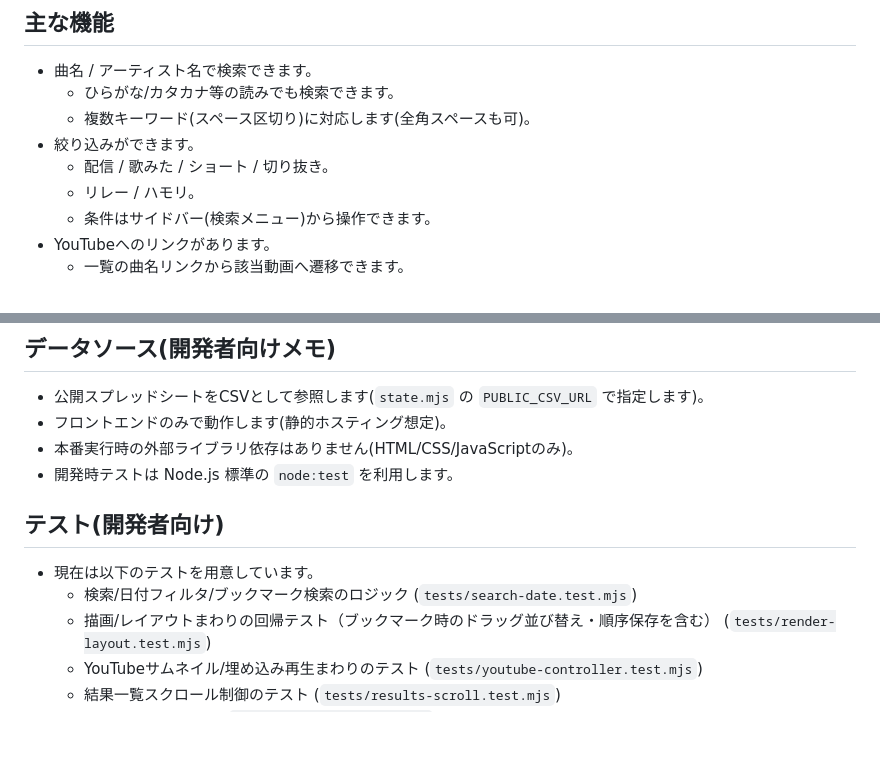
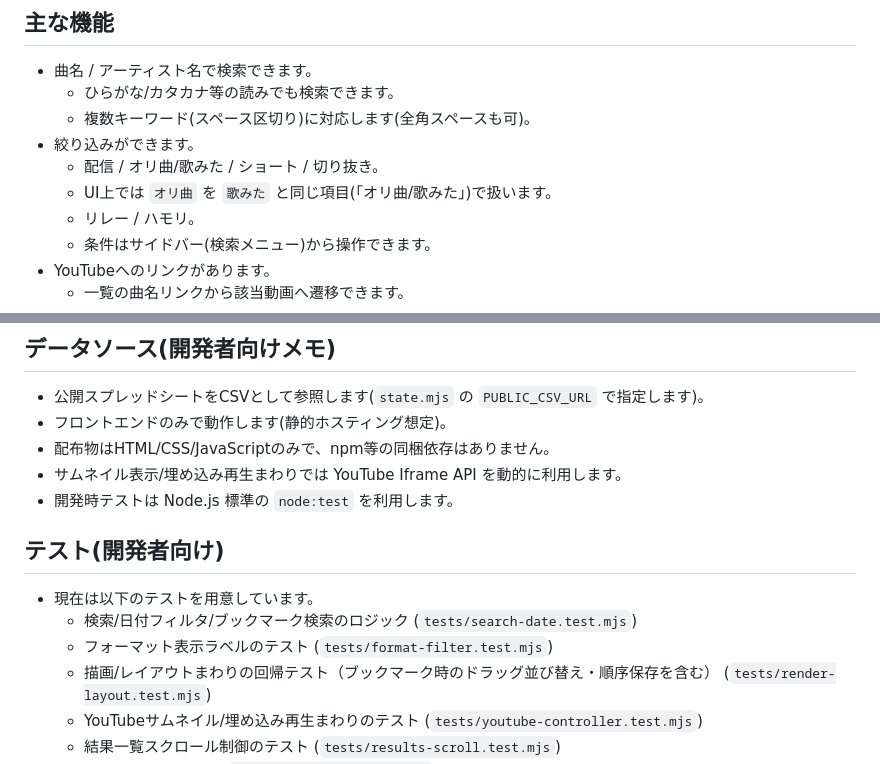
Before and after one commit to an-oa/devel-knksongs, a Markdown page: README.md, 2 parts joined by grey strips. GitHub-like rendering; blank space fills up the shorter version.

Commit message:
docs: sync markdown guides with current behavior
- README と DESIGN の
  フィルタ説明を現行 UI に合わせた。
- YouTube Iframe API の
  動的利用をドキュメントへ明記した。
- format-filter test の
  記載漏れをテスト一覧へ追加した。

```diff
--- a/README.md
+++ b/README.md
@@ -14,7 +14,8 @@
   - ひらがな/カタカナ等の読みでも検索できます。
   - 複数キーワード(スペース区切り)に対応します(全角スペースも可)。
 - 絞り込みができます。
-  - 配信 / 歌みた / ショート / 切り抜き。
+  - 配信 / オリ曲/歌みた / ショート / 切り抜き。
+  - UI上では `オリ曲` を `歌みた` と同じ項目(「オリ曲/歌みた」)で扱います。
   - リレー / ハモリ。
   - 条件はサイドバー(検索メニュー)から操作できます。
 - YouTubeへのリンクがあります。
@@ -81,13 +82,15 @@ flowchart TD
 
 - 公開スプレッドシートをCSVとして参照します(`state.mjs` の `PUBLIC_CSV_URL` で指定します)。
 - フロントエンドのみで動作します(静的ホスティング想定)。
-- 本番実行時の外部ライブラリ依存はありません(HTML/CSS/JavaScriptのみ)。
+- 配布物はHTML/CSS/JavaScriptのみで、npm等の同梱依存はありません。
+- サムネイル表示/埋め込み再生まわりでは YouTube Iframe API を動的に利用します。
 - 開発時テストは Node.js 標準の `node:test` を利用します。
 
 ## テスト(開発者向け)
 
 - 現在は以下のテストを用意しています。
   - 検索/日付フィルタ/ブックマーク検索のロジック (`tests/search-date.test.mjs`)
+  - フォーマット表示ラベルのテスト (`tests/format-filter.test.mjs`)
   - 描画/レイアウトまわりの回帰テスト（ブックマーク時のドラッグ並び替え・順序保存を含む） (`tests/render-layout.test.mjs`)
   - YouTubeサムネイル/埋め込み再生まわりのテスト (`tests/youtube-controller.test.mjs`)
   - 結果一覧スクロール制御のテスト (`tests/results-scroll.test.mjs`)
```
Also changed, not shown: DESIGN.md (+8 -6 lines).
